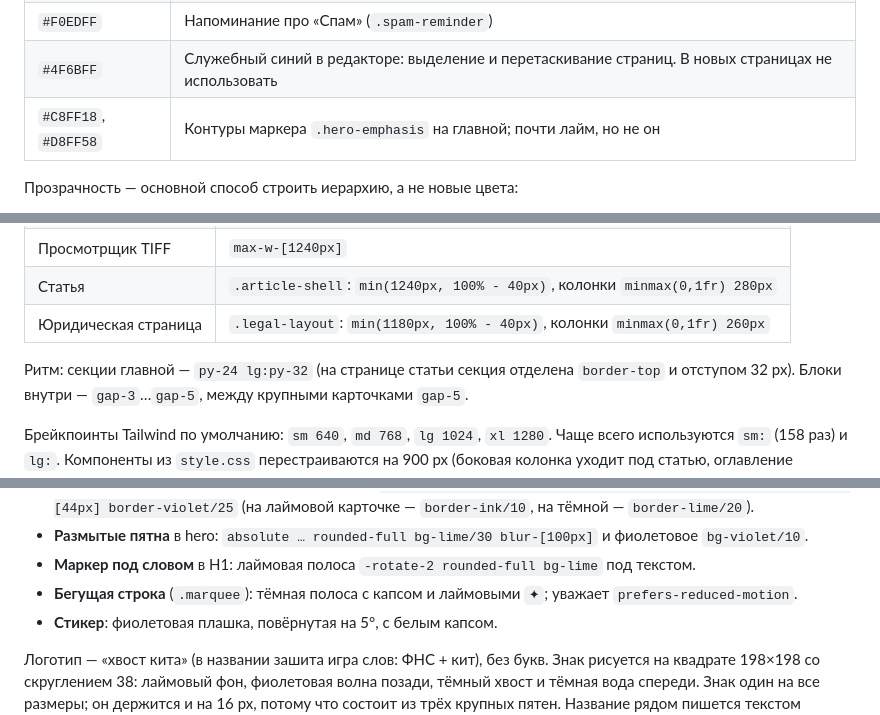
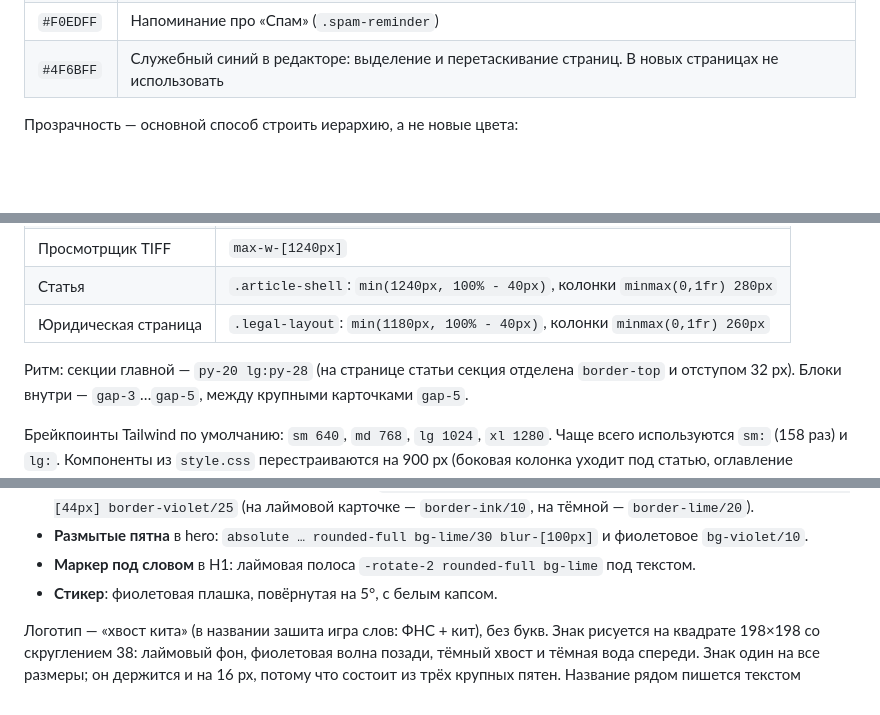
Before and after one commit to sherhn/FNSKit, a Markdown page: docs/DESIGN.md, 3 parts joined by grey strips. Rendered like a GitHub page; blank space fills up the shorter version.

```diff
--- a/docs/DESIGN.md
+++ b/docs/DESIGN.md
@@ -80,7 +80,6 @@ npm run watch:css      # пересборка CSS при правках разм
 | `#FFDFA8` | Тёплая поверхность профиля «Кастомный TIFF» |
 | `#F0EDFF` | Напоминание про «Спам» (`.spam-reminder`) |
 | `#4F6BFF` | Служебный синий в редакторе: выделение и перетаскивание страниц. В новых страницах не использовать |
-| `#C8FF18`, `#D8FF58` | Контуры маркера `.hero-emphasis` на главной; почти лайм, но не он |
 
 Прозрачность — основной способ строить иерархию, а не новые цвета:
 
@@ -146,7 +145,7 @@ npm run watch:css      # пересборка CSS при правках разм
 | Статья | `.article-shell`: `min(1240px, 100% - 40px)`, колонки `minmax(0,1fr) 280px` |
 | Юридическая страница | `.legal-layout`: `min(1180px, 100% - 40px)`, колонки `minmax(0,1fr) 260px` |
 
-Ритм: секции главной — `py-24 lg:py-32` (на странице статьи секция отделена
+Ритм: секции главной — `py-20 lg:py-28` (на странице статьи секция отделена
 `border-top` и отступом 32 px). Блоки внутри — `gap-3`…`gap-5`, между крупными
 карточками `gap-5`.
 
@@ -195,8 +194,6 @@ npm run watch:css      # пересборка CSS при правках разм
   (на лаймовой карточке — `border-ink/10`, на тёмной — `border-lime/20`).
 - **Размытые пятна** в hero: `absolute … rounded-full bg-lime/30 blur-[100px]` и фиолетовое `bg-violet/10`.
 - **Маркер под словом** в H1: лаймовая полоса `-rotate-2 rounded-full bg-lime` под текстом.
-- **Бегущая строка** (`.marquee`): тёмная полоса с капсом и лаймовыми `✦`; уважает
-  `prefers-reduced-motion`.
 - **Стикер**: фиолетовая плашка, повёрнутая на 5°, с белым капсом.
 
 Логотип — «хвост кита» (в названии зашита игра слов: ФНС + кит), без букв. Знак
```
Also changed, not shown: other parts of docs/DESIGN.md (+15 -7 lines), README.md (+5 -5 lines).
